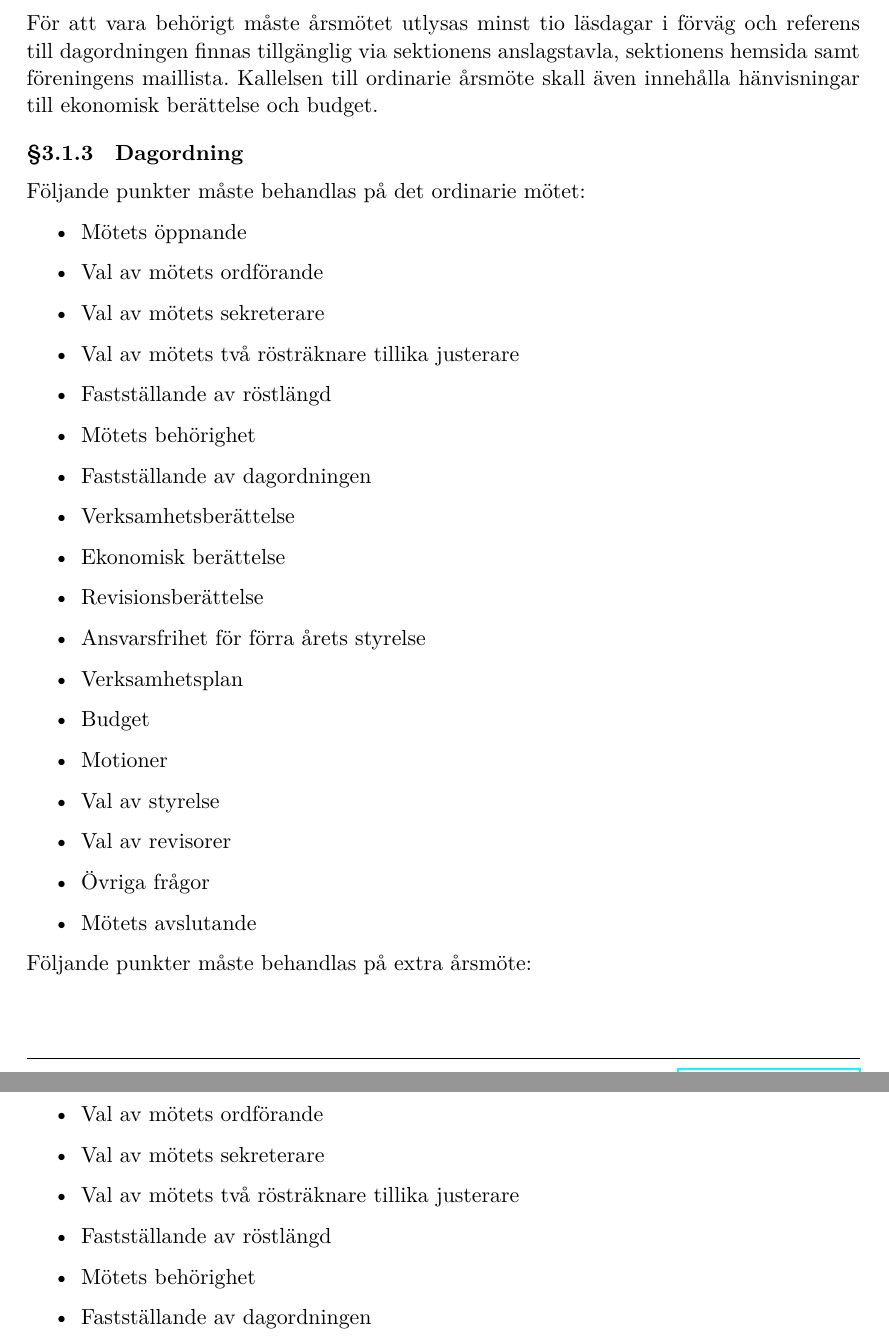
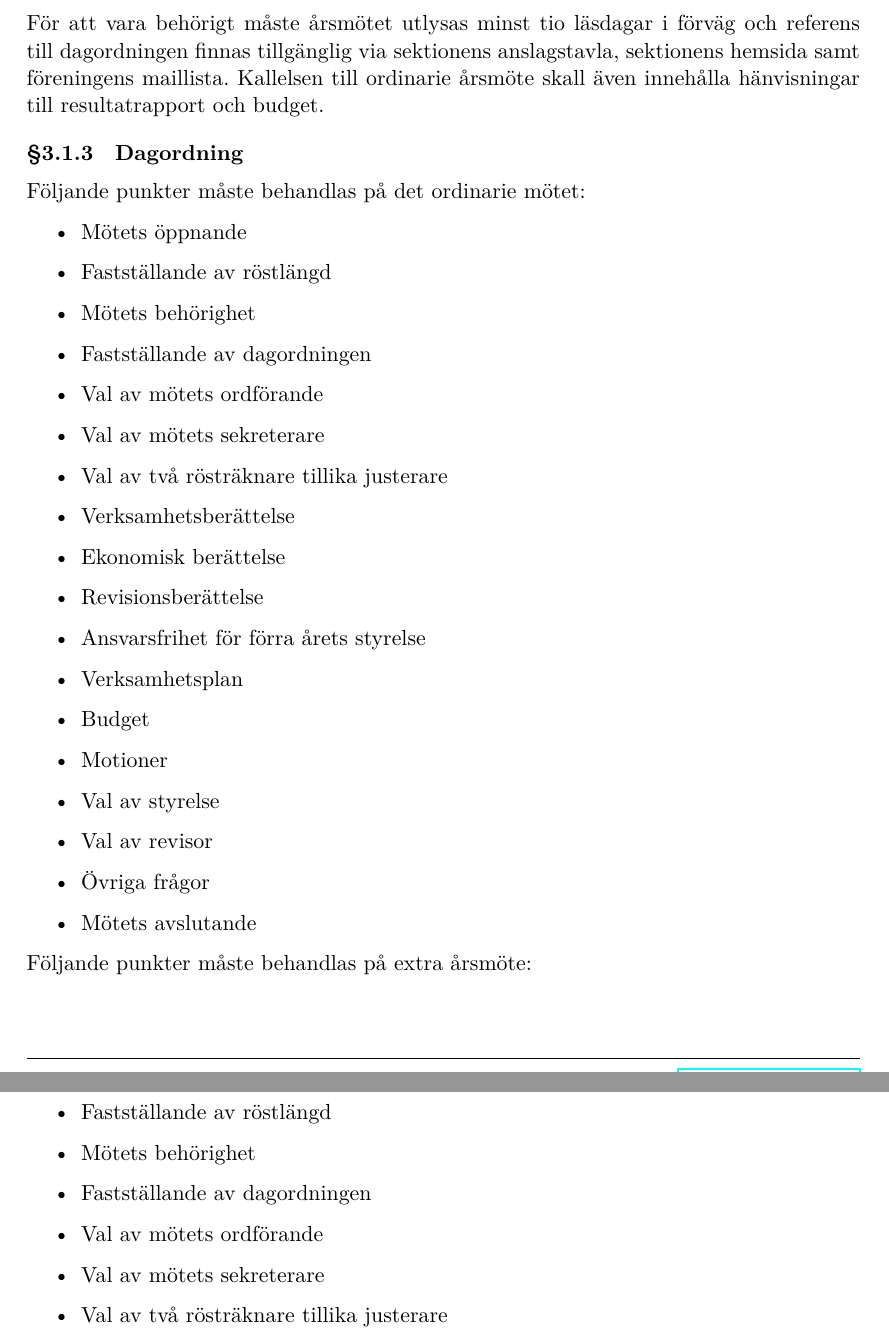
Before and after one commit to chalmersdrawit/Stadga, a LaTeX document (stadga/stadga.tex, which reads stadga/3-Sammankomster.tex): two parts of pages 7 and 8 of 8, joined at a grey line, cut so that both start at the same text. Compiled offline with XeLaTeX.

Commit message:
Removed invalid changes

```diff
--- a/stadga/3-Sammankomster.tex
+++ b/stadga/3-Sammankomster.tex
@@ -6,18 +6,18 @@
 Föreningens styrelse beslutar om tid och plats för föreningens ordinarie årsmöte.
 
 \subsubsection{Mötets behörighet} \label{sec:mötets-behörighet}
-För att vara behörigt måste årsmötet utlysas minst tio läsdagar i förväg och referens till dagordningen finnas tillgänglig via sektionens anslagstavla, sektionens hemsida samt föreningens maillista. Kallelsen till ordinarie årsmöte skall även innehålla hänvisningar till ekonomisk berättelse och budget.
+För att vara behörigt måste årsmötet utlysas minst tio läsdagar i förväg och referens till dagordningen finnas tillgänglig via sektionens anslagstavla, sektionens hemsida samt föreningens maillista. Kallelsen till ordinarie årsmöte skall även innehålla hänvisningar till resultatrapport och budget.
 
 \subsubsection{Dagordning}
 Följande punkter måste behandlas på det ordinarie mötet:
 \begin{itemize}
     \item Mötets öppnande
-    \item Val av mötets ordförande
-    \item Val av mötets sekreterare
-    \item Val av mötets två rösträknare tillika justerare
     \item Fastställande av röstlängd
     \item Mötets behörighet
     \item Fastställande av dagordningen
+    \item Val av mötets ordförande
+    \item Val av mötets sekreterare
+    \item Val av två rösträknare tillika justerare
     \item Verksamhetsberättelse
     \item Ekonomisk berättelse
     \item Revisionsberättelse
@@ -26,7 +26,7 @@ Följande punkter måste behandlas på det ordinarie mötet:
     \item Budget
     \item Motioner
     \item Val av styrelse
-    \item Val av revisorer
+    \item Val av revisor
     \item Övriga frågor
     \item Mötets avslutande
 \end{itemize}
@@ -34,12 +34,12 @@ Följande punkter måste behandlas på det ordinarie mötet:
 Följande punkter måste behandlas på extra årsmöte:
 \begin{itemize}
     \item Mötets öppnande
-    \item Val av mötets ordförande
-    \item Val av mötets sekreterare
-    \item Val av mötets två rösträknare tillika justerare
     \item Fastställande av röstlängd
     \item Mötets behörighet
     \item Fastställande av dagordningen
+    \item Val av mötets ordförande
+    \item Val av mötets sekreterare
+    \item Val av två rösträknare tillika justerare
     \item Övriga frågor
     \item Mötets avslutande
 \end{itemize}
```
